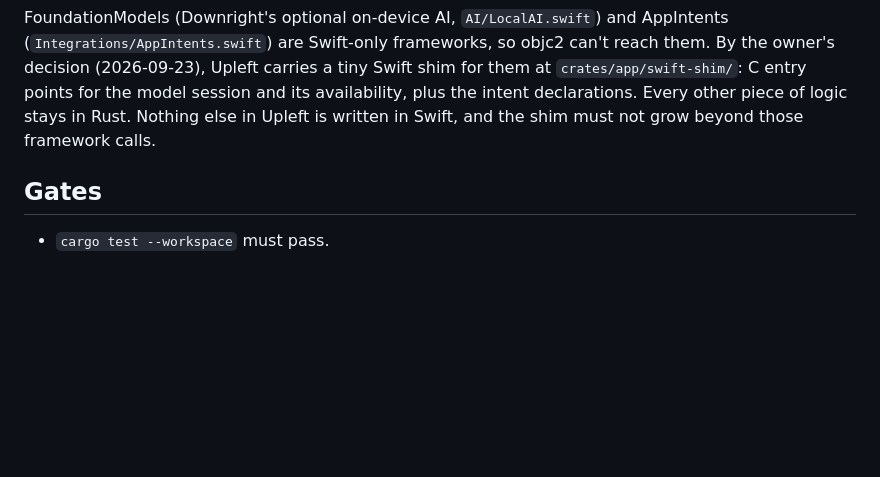
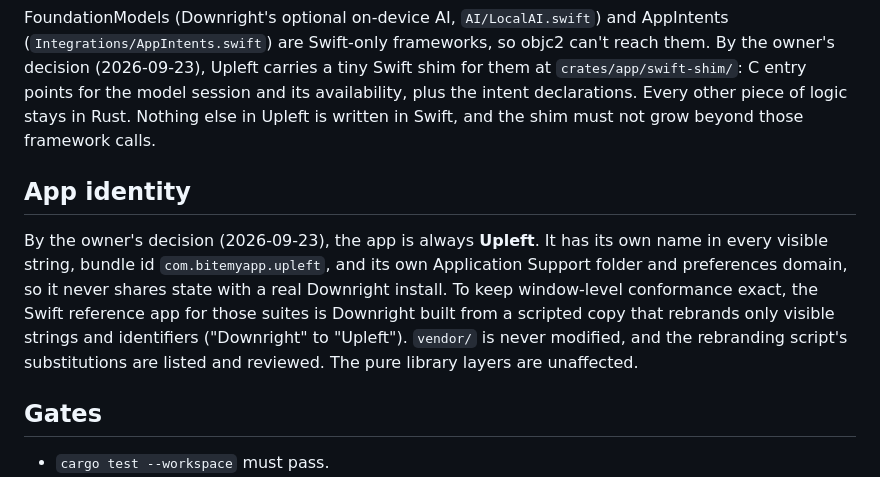
Before and after one commit to bitemyapp/upleft, a Markdown page: AGENTS.md, the part around the change. Rendered like a GitHub page; blank space fills up the shorter version.

Commit message:
AGENTS: the app is always Upleft; window references are a rebranded Downright build
Co-Authored-By: Claude Opus 5.5 <noreply@anthropic.com>

```diff
--- a/AGENTS.md
+++ b/AGENTS.md
@@ -31,6 +31,10 @@ Upleft is a faithful Rust port of Downright (`vendor/downright`). The Swift orig
 
 FoundationModels (Downright's optional on-device AI, `AI/LocalAI.swift`) and AppIntents (`Integrations/AppIntents.swift`) are Swift-only frameworks, so objc2 can't reach them. By the owner's decision (2026-09-23), Upleft carries a tiny Swift shim for them at `crates/app/swift-shim/`: C entry points for the model session and its availability, plus the intent declarations. Every other piece of logic stays in Rust. Nothing else in Upleft is written in Swift, and the shim must not grow beyond those framework calls.
 
+## App identity
+
+By the owner's decision (2026-09-23), the app is always **Upleft**. It has its own name in every visible string, bundle id `com.bitemyapp.upleft`, and its own Application Support folder and preferences domain, so it never shares state with a real Downright install. To keep window-level conformance exact, the Swift reference app for those suites is Downright built from a scripted copy that rebrands only visible strings and identifiers ("Downright" to "Upleft"). `vendor/` is never modified, and the rebranding script's substitutions are listed and reviewed. The pure library layers are unaffected.
+
 ## Gates
 
 - `cargo test --workspace` must pass.
```
